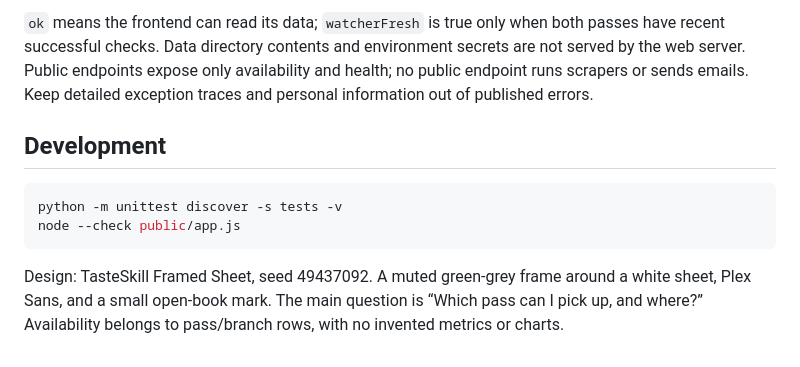
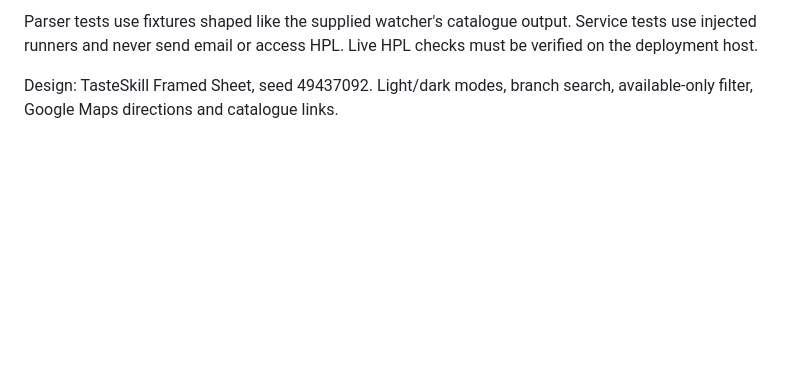
Before and after one commit to pelaxix/hpl-watcher, a Markdown page: README.md, the part around one of its changes. Drawn GitHub-style; blank space fills up the shorter version.

````diff
--- a/README.md
+++ b/README.md
@@ -67,12 +58,5 @@ curl.exe http://127.0.0.1:31008/api/status
 ```
 
-`ok` means the frontend can read its data; `watcherFresh` is true only when both passes have recent successful checks. Data directory contents and environment secrets are not served by the web server. Public endpoints expose only availability and health; no public endpoint runs scrapers or sends emails. Keep detailed exception traces and personal information out of published errors.
+Parser tests use fixtures shaped like the supplied watcher's catalogue output. Service tests use injected runners and never send email or access HPL. Live HPL checks must be verified on the deployment host.
 
-## Development
-
-```sh
-python -m unittest discover -s tests -v
-node --check public/app.js
-```
-
-Design: TasteSkill Framed Sheet, seed 49437092. A muted green-grey frame around a white sheet, Plex Sans, and a small open-book mark. The main question is “Which pass can I pick up, and where?” Availability belongs to pass/branch rows, with no invented metrics or charts.
+Design: TasteSkill Framed Sheet, seed 49437092. Light/dark modes, branch search, available-only filter, Google Maps directions and catalogue links.
````
Also changed, not shown: other parts of README.md (+29 -38 lines).
